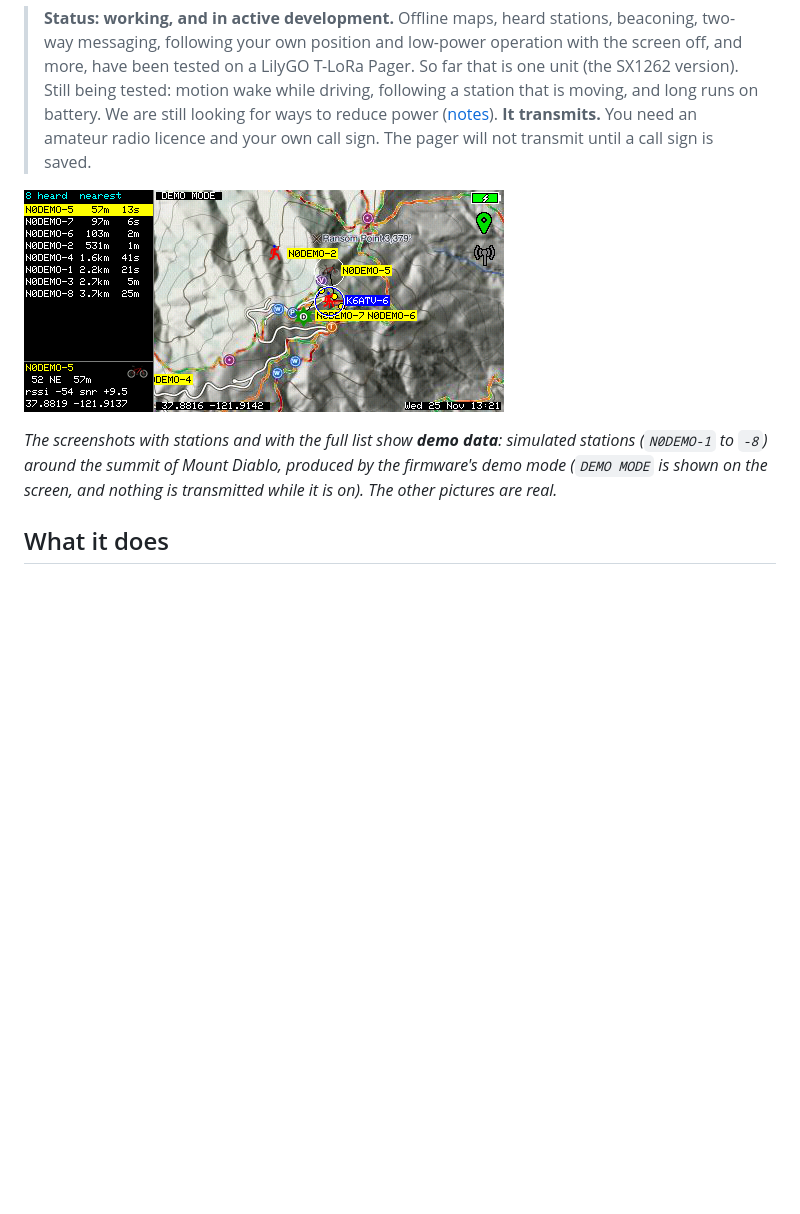
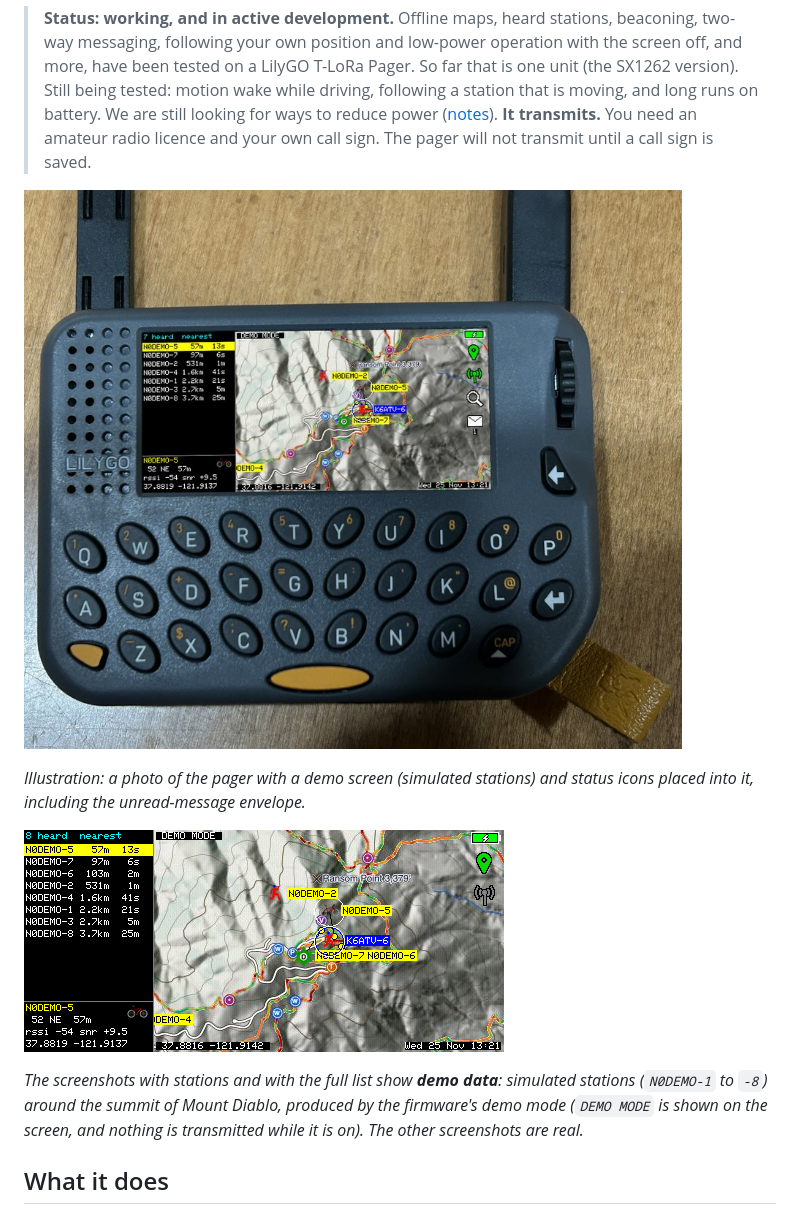
Before and after one commit to radiohound/lora-aprs-pager, a Markdown page: README.md, the part around the change. Drawn GitHub-style; pictures changed too: docs/screenshots/pager-photo.jpg (added); blank space fills up the shorter version.

Commit message:
README: pager photo (illustration: demo screen and status icons placed into a photo)
Co-Authored-By: Claude Sonnet 5.5 <noreply@anthropic.com>

```diff
--- a/README.md
+++ b/README.md
@@ -10,10 +10,14 @@ APRS messages with acknowledgements, all on the pager's own screen, rotary knob
 > for ways to reduce power ([notes](docs/low-power.md)).
 > **It transmits.** You need an amateur radio licence and your own call sign. The pager will not transmit until a call sign is saved.
 
+![The T-LoRa Pager showing the map, status icons and an unread message](docs/screenshots/pager-photo.jpg)
+
+*Illustration: a photo of the pager with a demo screen (simulated stations) and status icons placed into it, including the unread-message envelope.*
+
 ![Map and heard stations](docs/screenshots/demo-list-and-map.png)
 
 *The screenshots with stations and with the full list show **demo data**: simulated stations (`N0DEMO-1` to `-8`) around the summit of Mount Diablo, produced by the
-firmware's demo mode (`DEMO MODE` is shown on the screen, and nothing is transmitted while it is on). The other pictures are real.*
+firmware's demo mode (`DEMO MODE` is shown on the screen, and nothing is transmitted while it is on). The other screenshots are real.*
 
 ## What it does
 
```
